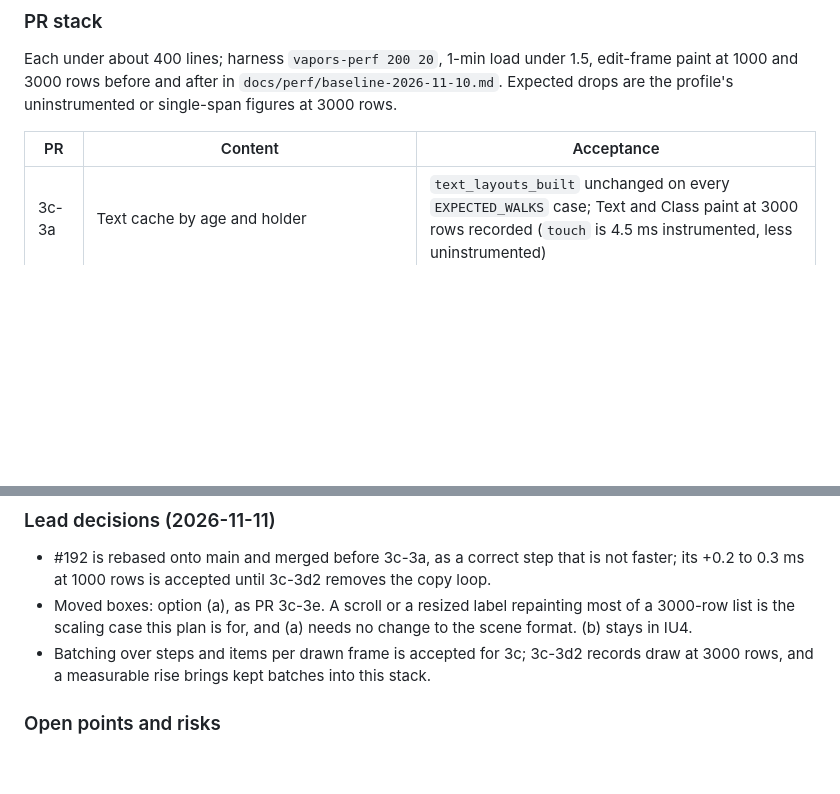
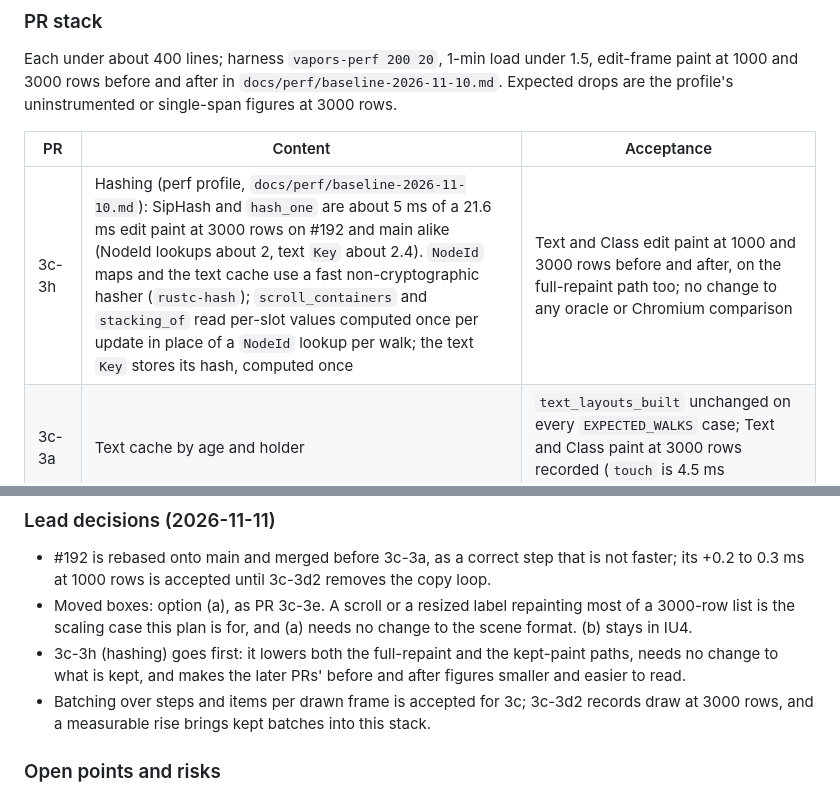
Before and after one commit to tomyan/vapors, a Markdown page: docs/plans/iu3.md, 2 parts joined by grey strips. Rendered like a GitHub page; blank space fills up the shorter version.

Commit message:
IU3 3c-3 plan: 3c-3h (hashing) first, from the perf profile
Co-Authored-By: Claude Opus 5.5 <noreply@anthropic.com>
Claude-Session: https://claude.ai/code/session_01NfbSStyisuWRgxDtGV8eGu

```diff
--- a/docs/plans/iu3.md
+++ b/docs/plans/iu3.md
@@ -293,6 +293,7 @@ uninstrumented or single-span figures at 3000 rows.
 
 | PR | Content | Acceptance |
 |---|---|---|
+| 3c-3h | Hashing (perf profile, `docs/perf/baseline-2026-11-10.md`): SipHash and `hash_one` are about 5 ms of a 21.6 ms edit paint at 3000 rows on #192 and main alike (NodeId lookups about 2, text `Key` about 2.4). `NodeId` maps and the text cache use a fast non-cryptographic hasher (`rustc-hash`); `scroll_containers` and `stacking_of` read per-slot values computed once per update in place of a `NodeId` lookup per walk; the text `Key` stores its hash, computed once | Text and Class edit paint at 1000 and 3000 rows before and after, on the full-repaint path too; no change to any oracle or Chromium comparison |
 | 3c-3a | Text cache by age and holder | `text_layouts_built` unchanged on every `EXPECTED_WALKS` case; Text and Class paint at 3000 rows recorded (`touch` is 4.5 ms instrumented, less uninstrumented) |
 | 3c-3b | Changed slots (`rebuild` returns rebuilt and freed slots; moved found by comparing rects); `rects` and `paddings` kept and patched | `map_entries_patched` pinned (the changed element slots); `started`'s 2.0 ms gone at 3000 rows |
 | 3c-3c | Order, containing blocks and chains kept, redone on shape change; clips kept, redone under changed slots | `order_walks` and `chain_walks` 0, `clips_redone` 2 and 7 for Text and Class; a row insert `order_walks` 1; about 9 ms less at 3000 rows (order 4.4, chains 2.9, clips 1.7). Split at order and clips if over 400 lines |
@@ -308,6 +309,9 @@ uninstrumented or single-span figures at 3000 rows.
 - Moved boxes: option (a), as PR 3c-3e. A scroll or a resized label
   repainting most of a 3000-row list is the scaling case this plan is
   for, and (a) needs no change to the scene format. (b) stays in IU4.
+- 3c-3h (hashing) goes first: it lowers both the full-repaint and the
+  kept-paint paths, needs no change to what is kept, and makes the
+  later PRs' before and after figures smaller and easier to read.
 - Batching over steps and items per drawn frame is accepted for 3c;
   3c-3d2 records draw at 3000 rows, and a measurable rise brings kept
   batches into this stack.
```
